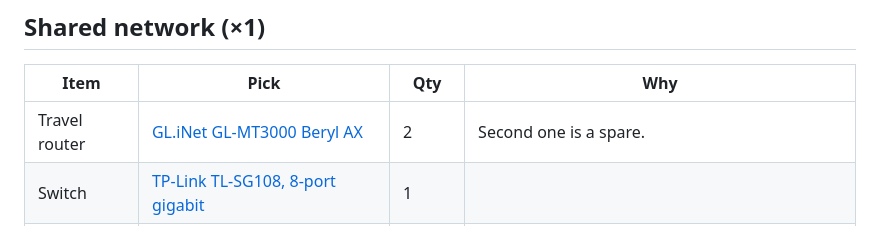
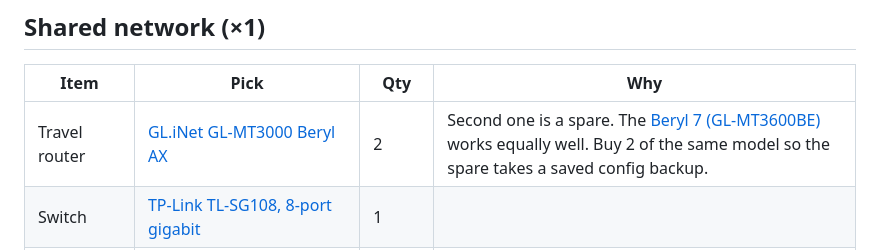
Before and after one commit to lizzieoh/hello-world, a Markdown page: booth/SHOPPING.md, the part around the change. GitHub-like rendering.

Commit message:
Booth: note Beryl 7 as router alternative
Co-Authored-By: Claude Opus 5.5 <noreply@anthropic.com>
Claude-Session: https://claude.ai/code/session_01Y13bww6KoaLk4aR3R4G3qA

```diff
--- a/booth/SHOPPING.md
+++ b/booth/SHOPPING.md
@@ -25,7 +25,7 @@ Quantities cover 4 complete units. Check that each listing is the exact model be
 
 | Item | Pick | Qty | Why |
 |---|---|---|---|
-| Travel router | [GL.iNet GL-MT3000 Beryl AX](https://www.amazon.com/GL-iNet-GL-MT3000-Pocket-Sized-Wireless-Gigabit/dp/B0BPSGJN7T) | 2 | Second one is a spare. |
+| Travel router | [GL.iNet GL-MT3000 Beryl AX](https://www.amazon.com/GL-iNet-GL-MT3000-Pocket-Sized-Wireless-Gigabit/dp/B0BPSGJN7T) | 2 | Second one is a spare. The [Beryl 7 (GL-MT3600BE)](https://www.gl-inet.com/blogs/blog/glinet-launches-beryl-7-travel-router) works equally well. Buy 2 of the same model so the spare takes a saved config backup. |
 | Switch | [TP-Link TL-SG108, 8-port gigabit](https://www.amazon.com/TP-Link-Gigabit-Ethernet-Network-Switch/dp/B00A121WN6) | 1 | |
 | Ethernet | [Cable Matters Cat6 10ft, 5-pack](https://www.amazon.com/Cable-Matters-5-Pack-Snagless-Ethernet/dp/B01CRFVGYO) | 2 packs | Cat6 is plenty, and more flexible than Cat8. |
 | Backup internet | [Netgear Nighthawk M6 5G hotspot (MR6150)](https://www.amazon.com/NETGEAR-Nighthawk-Mobile-Hotspot-MR6150/dp/B0BGV79FHT) + a data SIM | 1 | Optional: a phone USB-tethered to the router also works. Use whichever carrier is strongest at the venue. |
```
